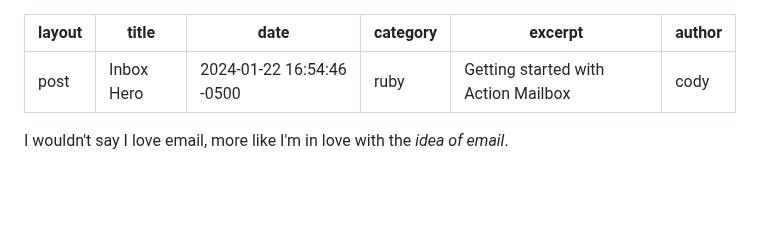
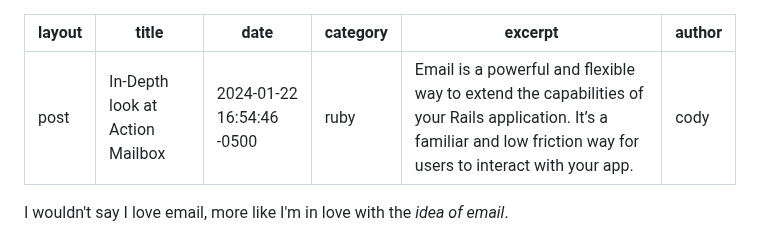
Before and after one commit to cnorm35/bridgetown-blog, a Markdown page: src/_posts/action_mailbox.md, the part around one of its changes. Rendered like a GitHub page; blank space fills up the shorter version.

Commit message:
update headings in action mailbox post

```diff
--- a/src/_posts/action_mailbox.md
+++ b/src/_posts/action_mailbox.md
@@ -1,9 +1,9 @@
 ---
 layout: post
-title:  Inbox Hero
+title:  In-Depth look at Action Mailbox
 date:   2024-01-22 16:54:46 -0500
 category: ruby
-excerpt: "Getting started with Action Mailbox"
+excerpt: "Email is a powerful and flexible way to extend the capabilities of your Rails application. It’s a familiar and low friction way for users to interact with your app."
 author: cody
 ---
 
```
Also changed, not shown: other parts of src/_posts/action_mailbox.md (+6 -11 lines).
